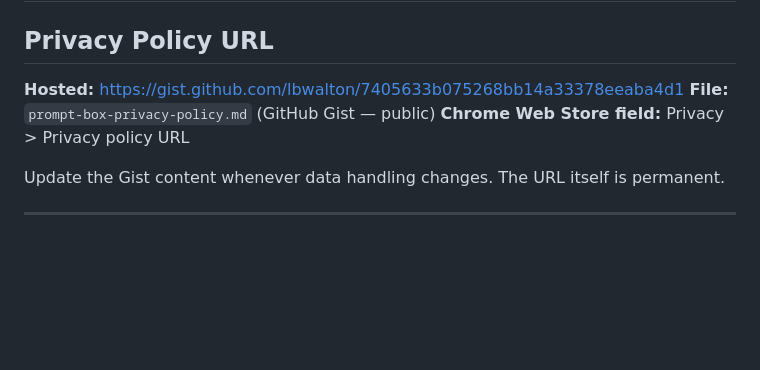
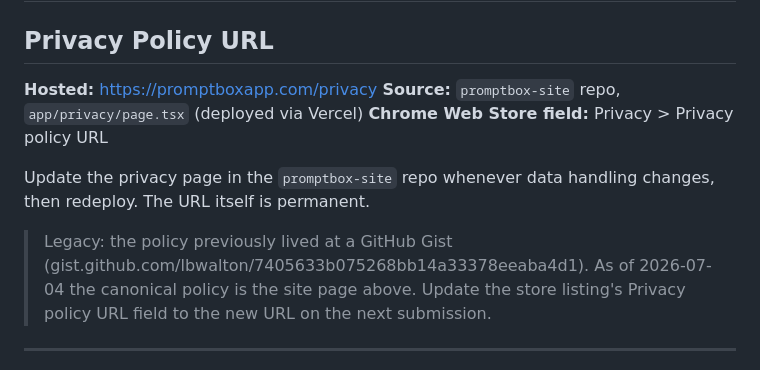
Before and after one commit to lbwalton/prompt-box-extension, a Markdown page: prompt-box-privacy-practices.md, the part around the change. Drawn GitHub-style; blank space fills up the shorter version.

Commit message:
docs: point privacy policy URL at promptboxapp.com/privacy (retire Gist)
Co-Authored-By: Claude Fable 5 <noreply@anthropic.com>

```diff
--- a/prompt-box-privacy-practices.md
+++ b/prompt-box-privacy-practices.md
@@ -2,11 +2,13 @@
 
 ## Privacy Policy URL
 
-**Hosted:** https://gist.github.com/lbwalton/7405633b075268bb14a33378eeaba4d1
-**File:** `prompt-box-privacy-policy.md` (GitHub Gist — public)
+**Hosted:** https://promptboxapp.com/privacy
+**Source:** `promptbox-site` repo, `app/privacy/page.tsx` (deployed via Vercel)
 **Chrome Web Store field:** Privacy > Privacy policy URL
 
-Update the Gist content whenever data handling changes. The URL itself is permanent.
+Update the privacy page in the `promptbox-site` repo whenever data handling changes, then redeploy. The URL itself is permanent.
+
+> Legacy: the policy previously lived at a GitHub Gist (gist.github.com/lbwalton/7405633b075268bb14a33378eeaba4d1). As of 2026-07-04 the canonical policy is the site page above. Update the store listing's Privacy policy URL field to the new URL on the next submission.
 
 ---
 
```
Also changed, not shown: CLAUDE.md (+3 -3 lines).
